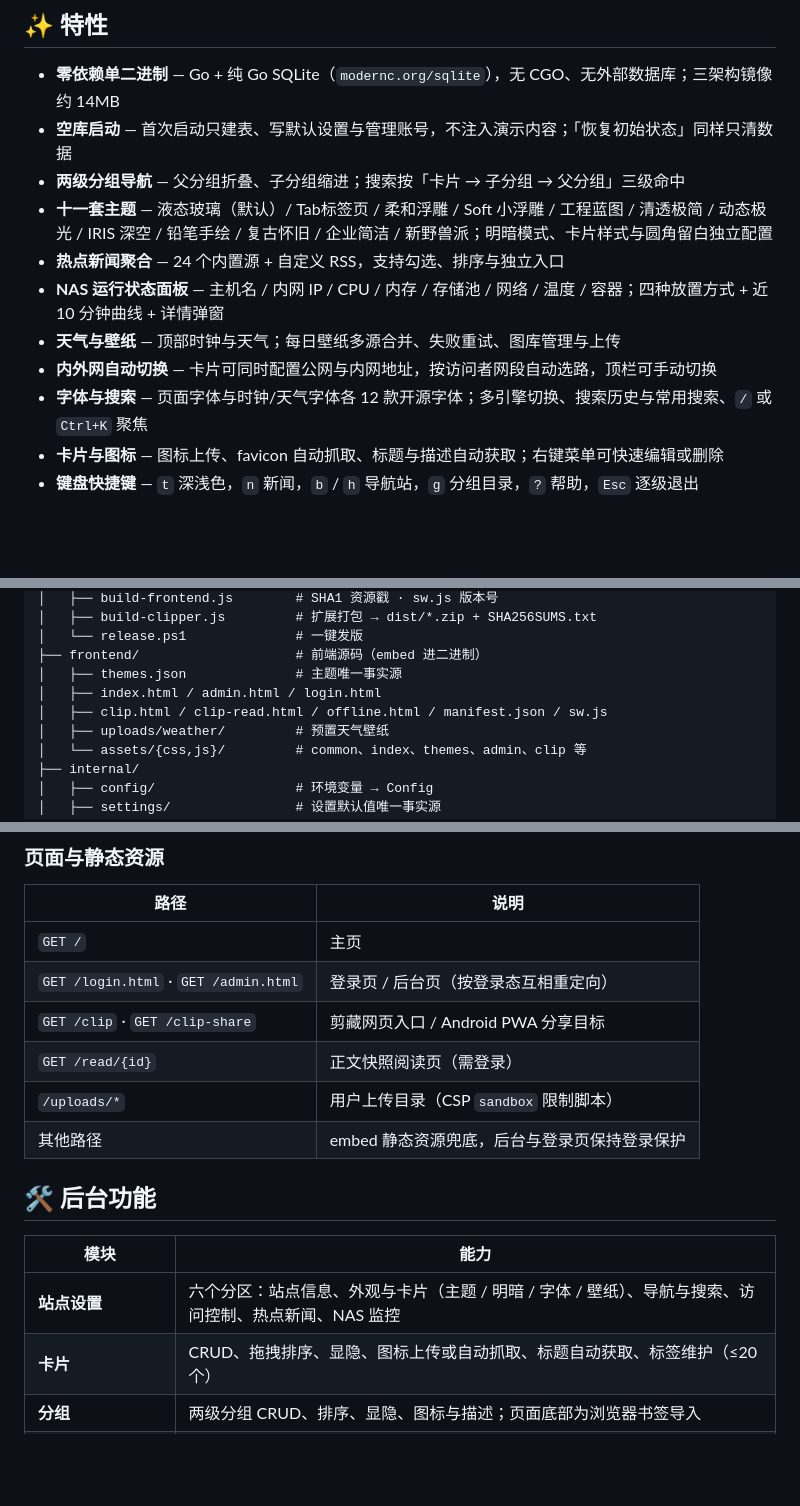
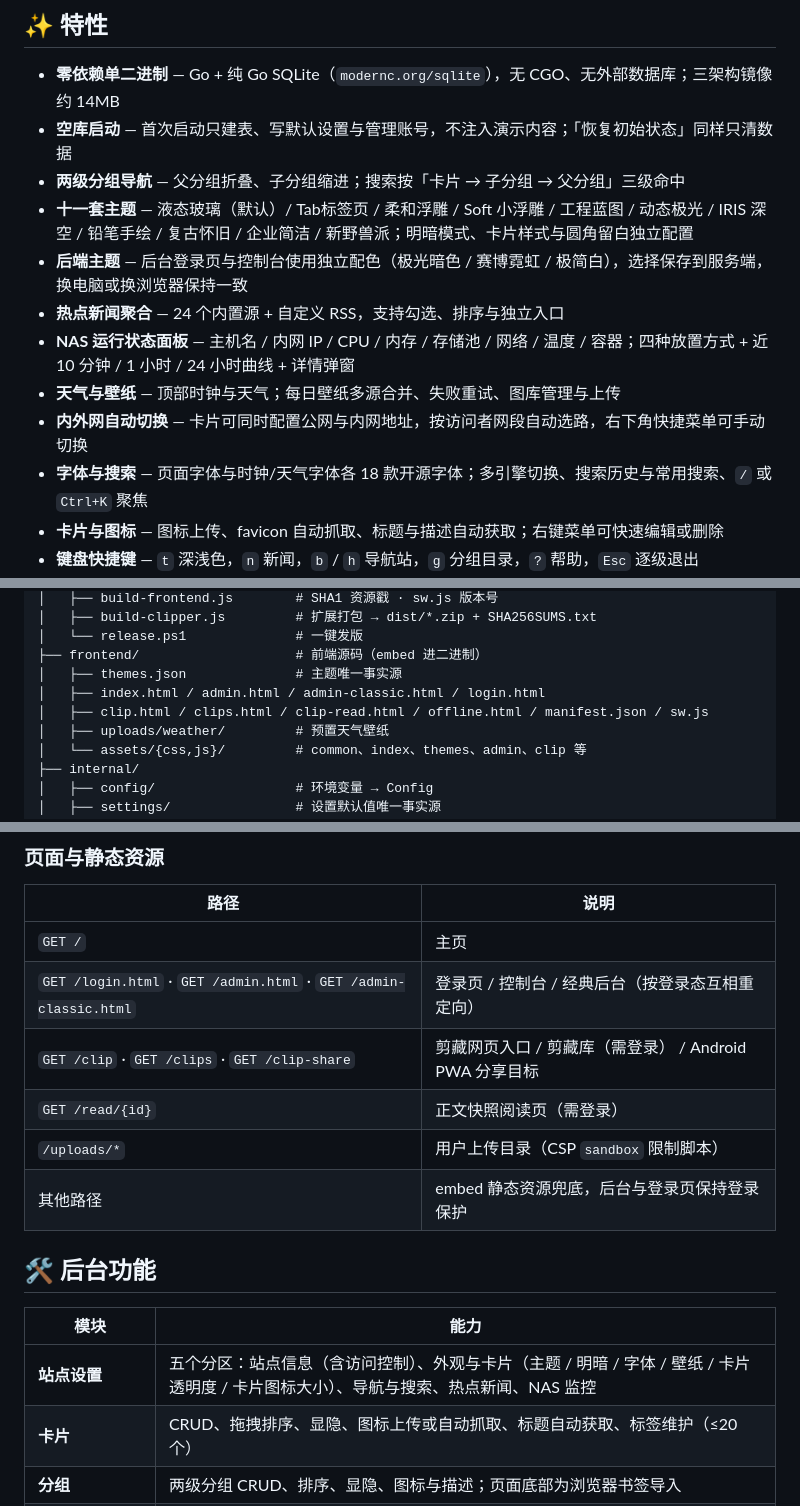
Before and after one commit to Ozero-top/SolarPanel-v3, a Markdown page: README.md, 3 parts joined by grey strips. Rendered like a GitHub page; blank space fills up the shorter version.

Commit message:
docs: README 对齐 v3.9.0 现状
主题数量改为十一套并补充后端主题与卡片图标大小，字体改为 18 款，迁移版本更新至 v1-v10；补齐剪藏列表/导出/去重接口与 /clips、/admin-classic.html 页面路由；扩展包版本改为 1.0.10

```diff
--- a/README.md
+++ b/README.md
@@ -26,12 +26,13 @@
 - **零依赖单二进制** — Go + 纯 Go SQLite（`modernc.org/sqlite`），无 CGO、无外部数据库；三架构镜像约 14MB
 - **空库启动** — 首次启动只建表、写默认设置与管理账号，不注入演示内容；「恢复初始状态」同样只清数据
 - **两级分组导航** — 父分组折叠、子分组缩进；搜索按「卡片 → 子分组 → 父分组」三级命中
-- **十一套主题** — 液态玻璃（默认）/ Tab标签页 / 柔和浮雕 / Soft 小浮雕 / 工程蓝图 / 清透极简 / 动态极光 / IRIS 深空 / 铅笔手绘 / 复古怀旧 / 企业简洁 / 新野兽派；明暗模式、卡片样式与圆角留白独立配置
+- **十一套主题** — 液态玻璃（默认）/ Tab标签页 / 柔和浮雕 / Soft 小浮雕 / 工程蓝图 / 动态极光 / IRIS 深空 / 铅笔手绘 / 复古怀旧 / 企业简洁 / 新野兽派；明暗模式、卡片样式与圆角留白独立配置
+- **后端主题** — 后台登录页与控制台使用独立配色（极光暗色 / 赛博霓虹 / 极简白），选择保存到服务端，换电脑或换浏览器保持一致
 - **热点新闻聚合** — 24 个内置源 + 自定义 RSS，支持勾选、排序与独立入口
-- **NAS 运行状态面板** — 主机名 / 内网 IP / CPU / 内存 / 存储池 / 网络 / 温度 / 容器；四种放置方式 + 近 10 分钟曲线 + 详情弹窗
+- **NAS 运行状态面板** — 主机名 / 内网 IP / CPU / 内存 / 存储池 / 网络 / 温度 / 容器；四种放置方式 + 近 10 分钟 / 1 小时 / 24 小时曲线 + 详情弹窗
 - **天气与壁纸** — 顶部时钟与天气；每日壁纸多源合并、失败重试、图库管理与上传
-- **内外网自动切换** — 卡片可同时配置公网与内网地址，按访问者网段自动选路，顶栏可手动切换
-- **字体与搜索** — 页面字体与时钟/天气字体各 12 款开源字体；多引擎切换、搜索历史与常用搜索、`/` 或 `Ctrl+K` 聚焦
+- **内外网自动切换** — 卡片可同时配置公网与内网地址，按访问者网段自动选路，右下角快捷菜单可手动切换
+- **字体与搜索** — 页面字体与时钟/天气字体各 18 款开源字体；多引擎切换、搜索历史与常用搜索、`/` 或 `Ctrl+K` 聚焦
 - **卡片与图标** — 图标上传、favicon 自动抓取、标题与描述自动获取；右键菜单可快速编辑或删除
 - **键盘快捷键** — `t` 深浅色，`n` 新闻，`b` / `h` 导航站，`g` 分组目录，`?` 帮助，`Esc` 逐级退出
 - **剪藏（Clipper）** — 扩展 / iOS 快捷指令 / Android PWA 分享 / 网页入口共用 `/api/v1/clips`；服务端抓取标题、图标与封面，支持正文快照、全文检索、PDF 文本快照、AI 摘要与自动标签、整页截图、标签与访问令牌
@@ -185,8 +186,8 @@ SolarPanel/
 │   └── release.ps1              # 一键发版
 ├── frontend/                    # 前端源码（embed 进二进制）
 │   ├── themes.json              # 主题唯一事实源
-│   ├── index.html / admin.html / login.html
-│   ├── clip.html / clip-read.html / offline.html / manifest.json / sw.js
+│   ├── index.html / admin.html / admin-classic.html / login.html
+│   ├── clip.html / clips.html / clip-read.html / offline.html / manifest.json / sw.js
 │   ├── uploads/weather/         # 预置天气壁纸
 │   └── assets/{css,js}/         # common、index、themes、admin、clip 等
 ├── internal/
@@ -292,8 +297,8 @@ CORS 允许 `*`，`OPTIONS` 直接返回 204；IP 限流 120/min，Bearer 另有
 | 路径 | 说明 |
 |---|---|
 | `GET /` | 主页 |
-| `GET /login.html` · `GET /admin.html` | 登录页 / 后台页（按登录态互相重定向） |
-| `GET /clip` · `GET /clip-share` | 剪藏网页入口 / Android PWA 分享目标 |
+| `GET /login.html` · `GET /admin.html` · `GET /admin-classic.html` | 登录页 / 控制台 / 经典后台（按登录态互相重定向） |
+| `GET /clip` · `GET /clips` · `GET /clip-share` | 剪藏网页入口 / 剪藏库（需登录） / Android PWA 分享目标 |
 | `GET /read/{id}` | 正文快照阅读页（需登录） |
 | `/uploads/*` | 用户上传目录（CSP `sandbox` 限制脚本） |
 | 其他路径 | embed 静态资源兜底，后台与登录页保持登录保护 |
@@ -302,7 +307,7 @@ CORS 允许 `*`，`OPTIONS` 直接返回 204；IP 限流 120/min，Bearer 另有
 
 | 模块 | 能力 |
 |---|---|
-| **站点设置** | 六个分区：站点信息、外观与卡片（主题 / 明暗 / 字体 / 壁纸）、导航与搜索、访问控制、热点新闻、NAS 监控 |
+| **站点设置** | 五个分区：站点信息（含访问控制）、外观与卡片（主题 / 明暗 / 字体 / 壁纸 / 卡片透明度 / 卡片图标大小）、导航与搜索、热点新闻、NAS 监控 |
 | **卡片** | CRUD、拖拽排序、显隐、图标上传或自动抓取、标题自动获取、标签维护（≤20 个） |
 | **分组** | 两级分组 CRUD、排序、显隐、图标与描述；页面底部为浏览器书签导入 |
 | **账号** | 修改密码、TOTP 双因子、受信设备；管理员可增删用户与改角色 |
```
Also changed, not shown: other parts of README.md (+7 -3 lines).
